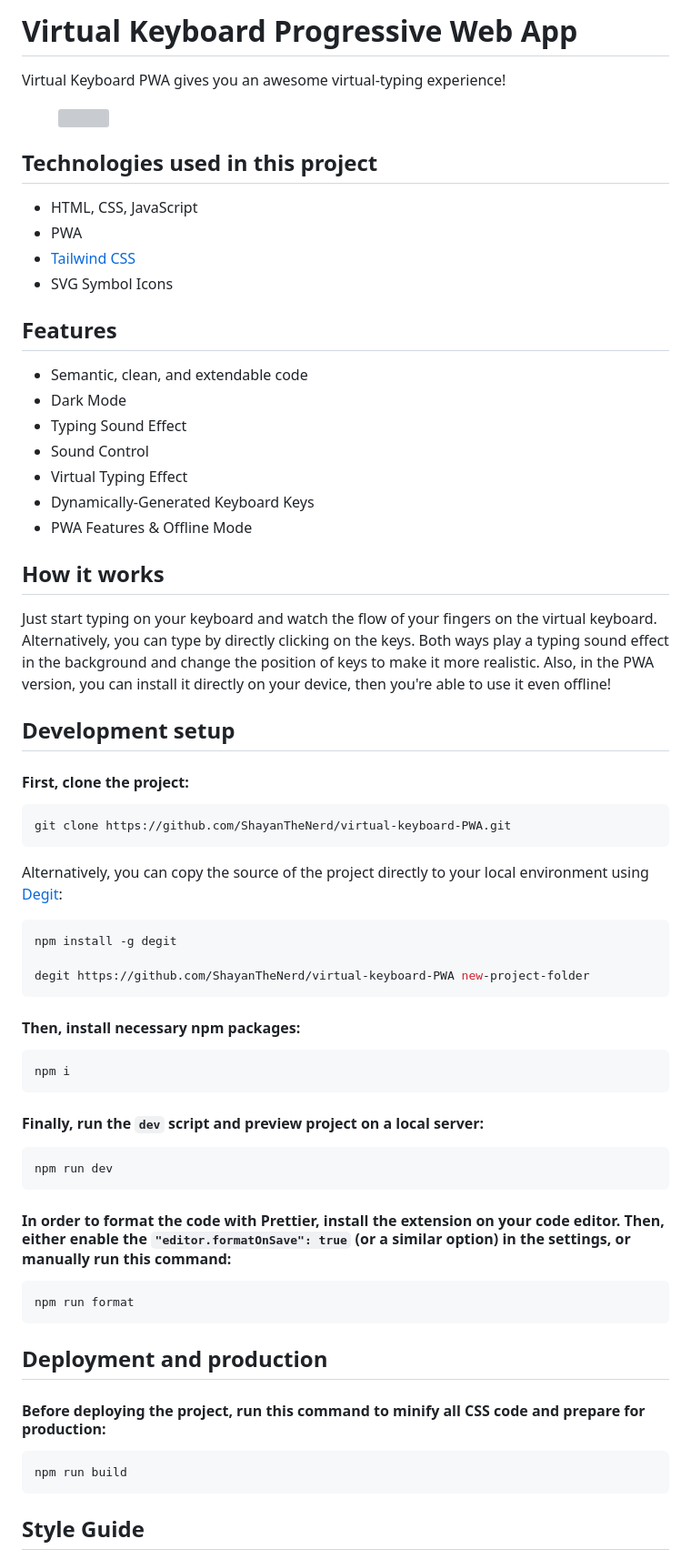
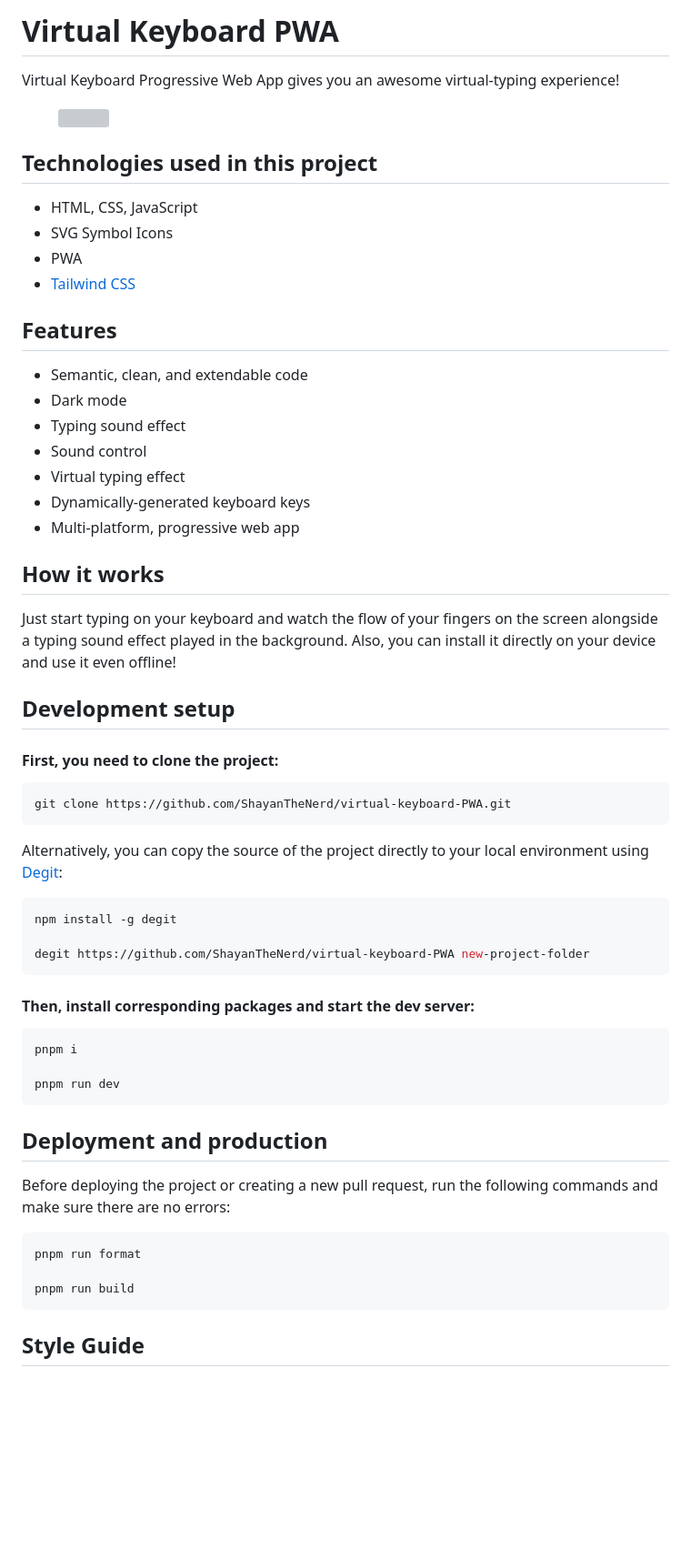
Before and after one commit to ShayanTheNerd/virtual-keyboard-PWA, a Markdown page: README.md, the part around the change printed below. Shown: that part at 91% size. Drawn GitHub-style; blank space fills up the shorter version; grey boxes are pictures that could not be loaded.

Commit message:
chore: update & improve README.md

````diff
--- a/README.md
+++ b/README.md
@@ -1,6 +1,6 @@
-# Virtual Keyboard Progressive Web App
+# Virtual Keyboard PWA
 
-Virtual Keyboard PWA gives you an awesome virtual-typing experience!
+Virtual Keyboard Progressive Web App gives you an awesome virtual-typing experience!
 
 <figure>
   <img src="https://github.com/ShayanTheNerd/virtual-keyboard-PWA/blob/main/og-img.webp" />
@@ -10,32 +10,32 @@ Virtual Keyboard PWA gives you an awesome virtual-typing experience!
 
 <ul>
   <li>HTML, CSS, JavaScript</li>
+  <li>SVG Symbol Icons</li>
   <li>PWA</li>
   <li>
     <a href="https://tailwindcss.com">Tailwind CSS</a>
   </li>
-  <li>SVG Symbol Icons</li>
 </ul>
 
 ## Features
 
 <ul>
   <li>Semantic, clean, and extendable code</li>
-  <li>Dark Mode</li>
-  <li>Typing Sound Effect</li>
-  <li>Sound Control</li>
-  <li>Virtual Typing Effect</li>
-  <li>Dynamically-Generated Keyboard Keys</li>
-  <li>PWA Features & Offline Mode</li>
+  <li>Dark mode</li>
+  <li>Typing sound effect</li>
+  <li>Sound control</li>
+  <li>Virtual typing effect</li>
+  <li>Dynamically-generated keyboard keys</li>
+  <li>Multi-platform, progressive web app</li>
 </ul>
 
 ## How it works
 
-Just start typing on your keyboard and watch the flow of your fingers on the virtual keyboard. Alternatively, you can type by directly clicking on the keys. Both ways play a typing sound effect in the background and change the position of keys to make it more realistic. Also, in the PWA version, you can install it directly on your device, then you're able to use it even offline!
+Just start typing on your keyboard and watch the flow of your fingers on the screen alongside a typing sound effect played in the background. Also, you can install it directly on your device and use it even offline!
 
 ## Development setup
 
-#### First, clone the project:
+#### First, you need to clone the project:
 
 ```sh
 git clone https://github.com/ShayanTheNerd/virtual-keyboard-PWA.git
@@ -49,30 +49,22 @@ npm install -g degit
 degit https://github.com/ShayanTheNerd/virtual-keyboard-PWA new-project-folder
 ```
 
-#### Then, install necessary npm packages:
+#### Then, install corresponding packages and start the dev server:
 
 ```sh
-npm i
-```
+pnpm i
 
-#### Finally, run the `dev` script and preview project on a local server:
-
-```sh
-npm run dev
-```
-
-#### In order to format the code with Prettier, install the extension on your code editor. Then, either enable the `"editor.formatOnSave": true` (or a similar option) in the settings, or manually run this command:
-
-```sh
-npm run format
+pnpm run dev
 ```
 
 ## Deployment and production
 
-#### Before deploying the project, run this command to minify all CSS code and prepare for production:
+Before deploying the project or creating a new pull request, run the following commands and make sure there are no errors:
 
 ```sh
-npm run build
+pnpm run format
+
+pnpm run build
 ```
 
 ## Style Guide
````
Also changed, not shown: other parts of README.md (+14 -13 lines).
